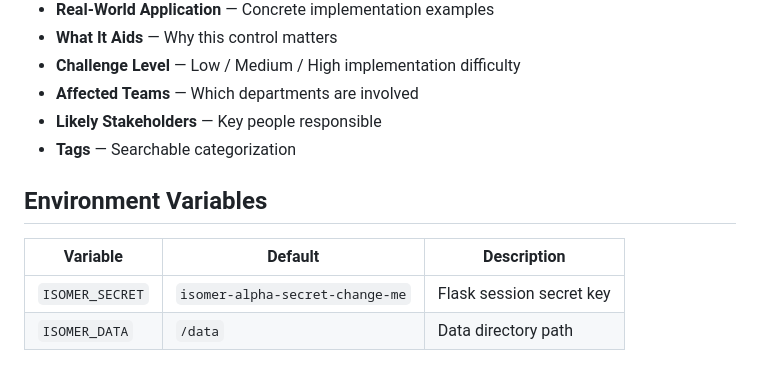
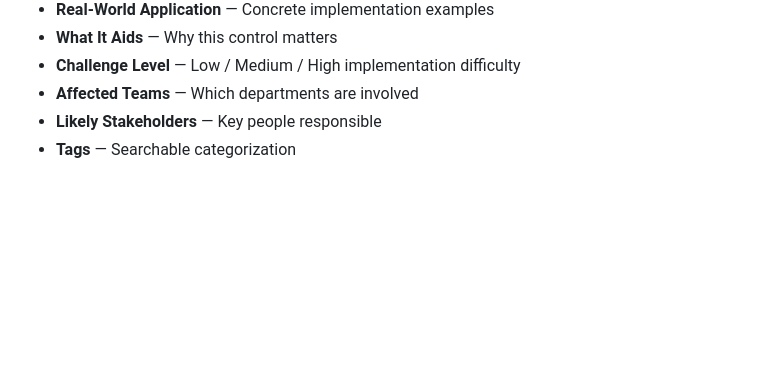
Before and after one commit to michaeldtimpe/isomer, a Markdown page: README.md, the part around one of its changes. Drawn GitHub-style; blank space fills up the shorter version.

```diff
--- a/README.md
+++ b/README.md
@@ -95,10 +116,3 @@ Each control includes:
 - **Affected Teams** — Which departments are involved
 - **Likely Stakeholders** — Key people responsible
 - **Tags** — Searchable categorization
-
-## Environment Variables
-
-| Variable | Default | Description |
-|----------|---------|-------------|
-| `ISOMER_SECRET` | `isomer-alpha-secret-change-me` | Flask session secret key |
-| `ISOMER_DATA` | `/data` | Data directory path |
```
Also changed, not shown: other parts of README.md (+29 -8 lines), agents.md (+2 -2 lines), architecture.md (+31 -31 lines).
